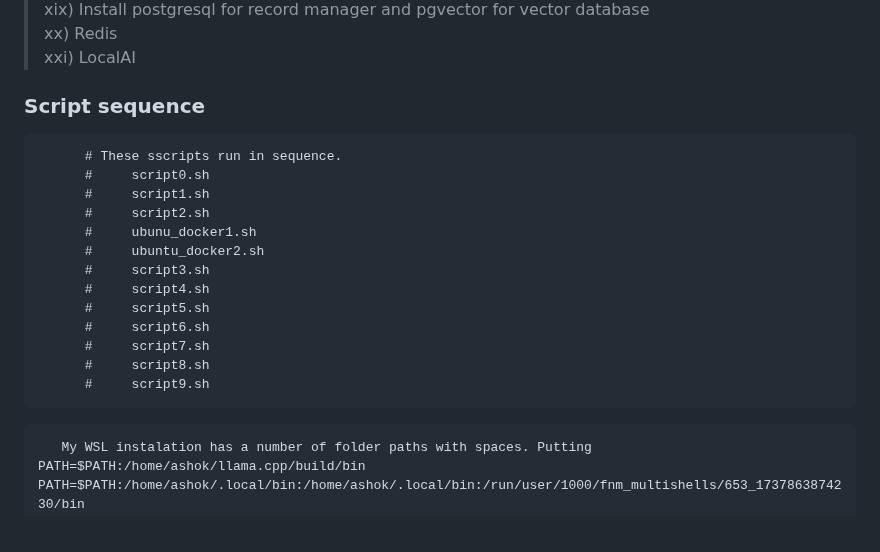
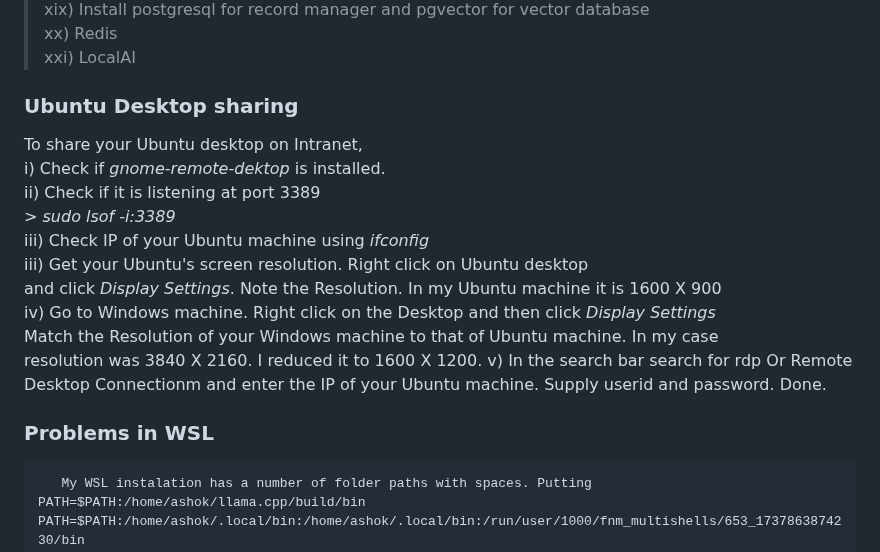
Before and after one commit to harnalashok/LLMs, a Markdown page: u_install/Readme.md, the part around the change. Rendered like a GitHub page.

```diff
--- a/u_install/Readme.md
+++ b/u_install/Readme.md
@@ -72,23 +72,21 @@ xxi) LocalAI
 
 
 
-### Script sequence
-<pre>
-      # These sscripts run in sequence.
-      #     script0.sh
-      #     script1.sh
-      #     script2.sh
-      #     ubunu_docker1.sh
-      #     ubuntu_docker2.sh
-      #     script3.sh
-      #     script4.sh
-      #     script5.sh
-      #     script6.sh
-      #     script7.sh
-      #     script8.sh
-      #     script9.sh
-</pre>
+### Ubuntu Desktop sharing
+To share your Ubuntu desktop on Intranet,
+i)  Check if *gnome-remote-dektop* is installed.
+ii) Check if it is listening at port 3389
+      > *sudo lsof -i:3389*
+iii) Check IP of your Ubuntu machine using *ifconfig*
+iii) Get your Ubuntu's screen resolution. Right click on Ubuntu desktop
+     and click *Display Settings*. Note the Resolution. In my Ubuntu machine it is 1600 X 900
+ iv) Go to Windows machine. Right click on the Desktop and then click *Display Settings*
+      Match the Resolution of your Windows machine to that of Ubuntu machine. In my case
+      resolution was 3840 X 2160. I reduced it to 1600 X 1200.
+  v) In the search bar search for rdp Or Remote Desktop Connectionm and enter the IP of your
+     Ubuntu machine. Supply userid and password. Done.
 
+### Problems in WSL
 <pre>
    My WSL instalation has a number of folder paths with spaces. Putting
 PATH=$PATH:/home/ashok/llama.cpp/build/bin
```
